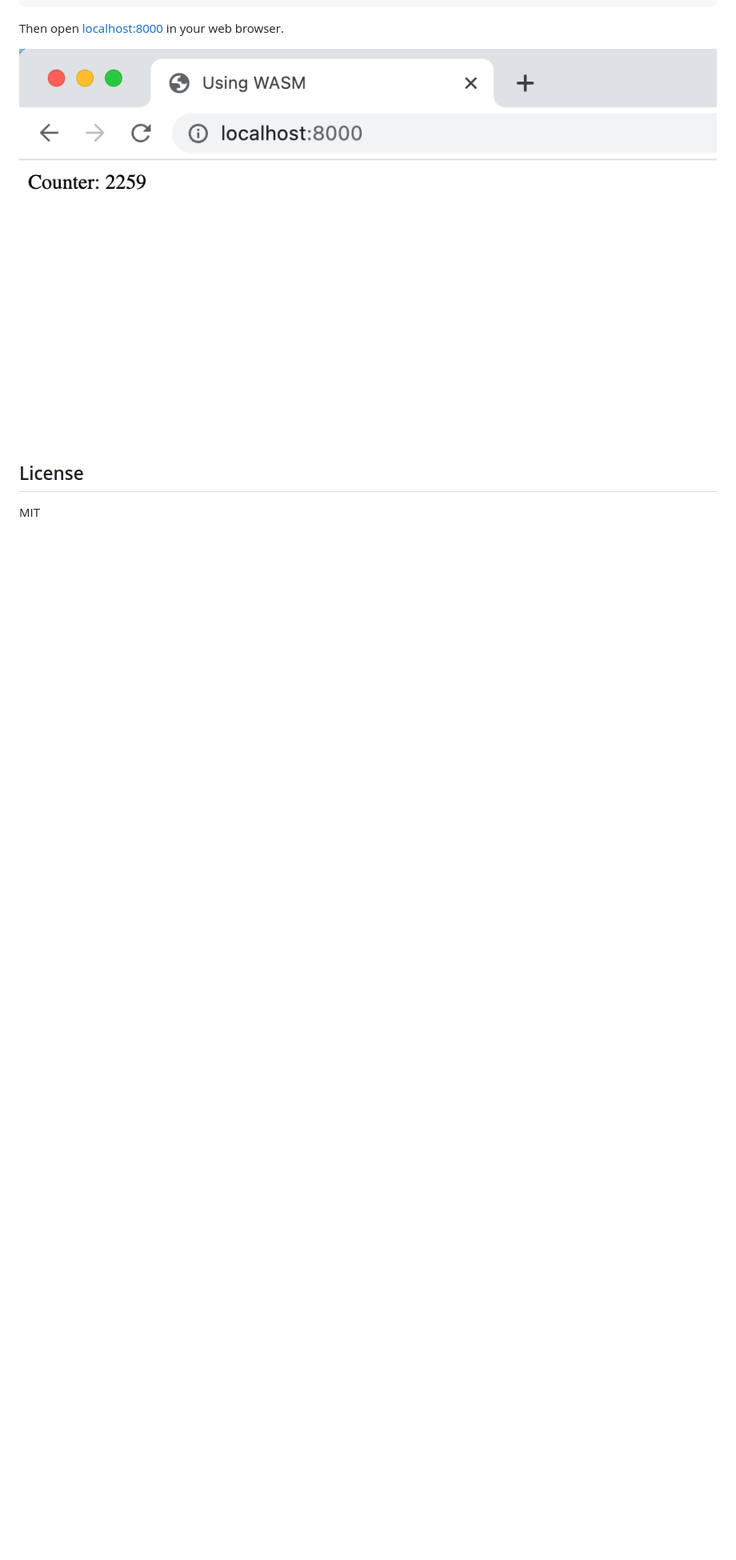
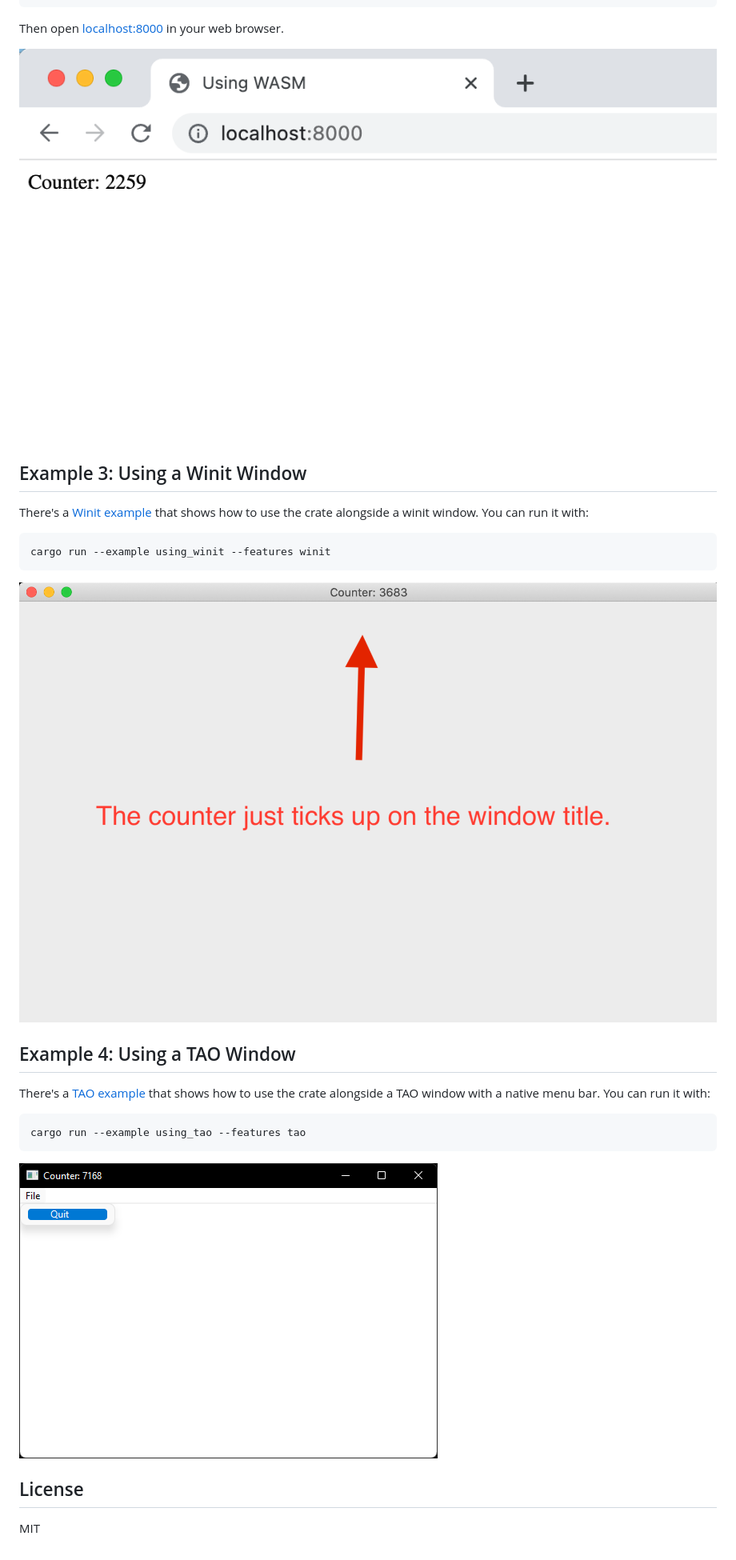
Before and after one commit to tuzz/game-loop, a Markdown page: README.md, the part around one of its changes. Shown at 80% size. Rendered like a GitHub page; pictures changed too: examples/using_tao.png (added); blank space fills up the shorter version.

````diff
--- a/README.md
+++ b/README.md
@@ -133,6 +114,28 @@ Then open [localhost:8000](http://localhost:8000) in your web browser.
 
 ![Using WASM](./examples/using_wasm.png)
 
+## Example 3: Using a Winit Window
+
+There's a [Winit example](./examples/using_winit.rs) that shows how to
+use the crate alongside a winit window. You can run it with:
+
+```sh
+cargo run --example using_winit --features winit
+```
+
+![Using Winit](./examples/using_winit.png)
+
+## Example 4: Using a TAO Window
+
+There's a [TAO example](./examples/using_tao.rs) that shows how to use the
+crate alongside a TAO window with a native menu bar. You can run it with:
+
+```sh
+cargo run --example using_tao --features tao
+```
+
+![Using TAO](./examples/using_tao.png)
+
 ## License
 
 MIT
````
Also changed, not shown: other parts of README.md (+12 -31 lines), 3 other files.
